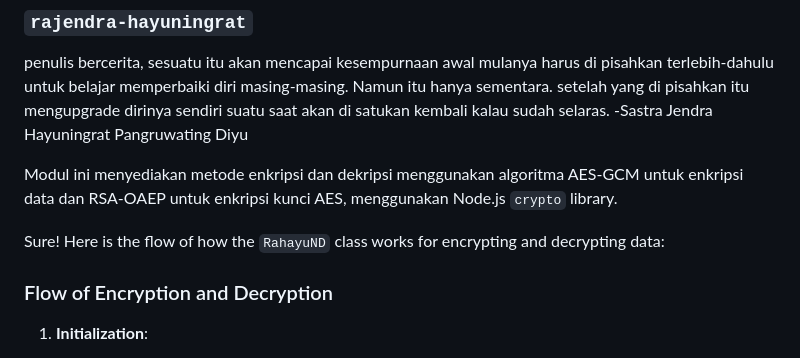
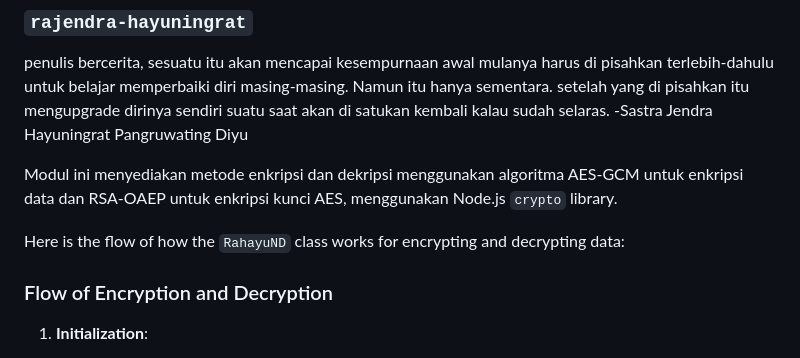
Before and after one commit to ebetap/rahayu-nd, a Markdown page: README.md, the part around the change. GitHub-like rendering.

```diff
--- a/README.md
+++ b/README.md
@@ -3,7 +3,7 @@ penulis bercerita, sesuatu itu akan mencapai kesempurnaan awal mulanya harus di
 
 Modul ini menyediakan metode enkripsi dan dekripsi menggunakan algoritma AES-GCM untuk enkripsi data dan RSA-OAEP untuk enkripsi kunci AES, menggunakan Node.js `crypto` library.
 
-Sure! Here is the flow of how the `RahayuND` class works for encrypting and decrypting data:
+Here is the flow of how the `RahayuND` class works for encrypting and decrypting data:
 
 ### Flow of Encryption and Decryption
 
```
